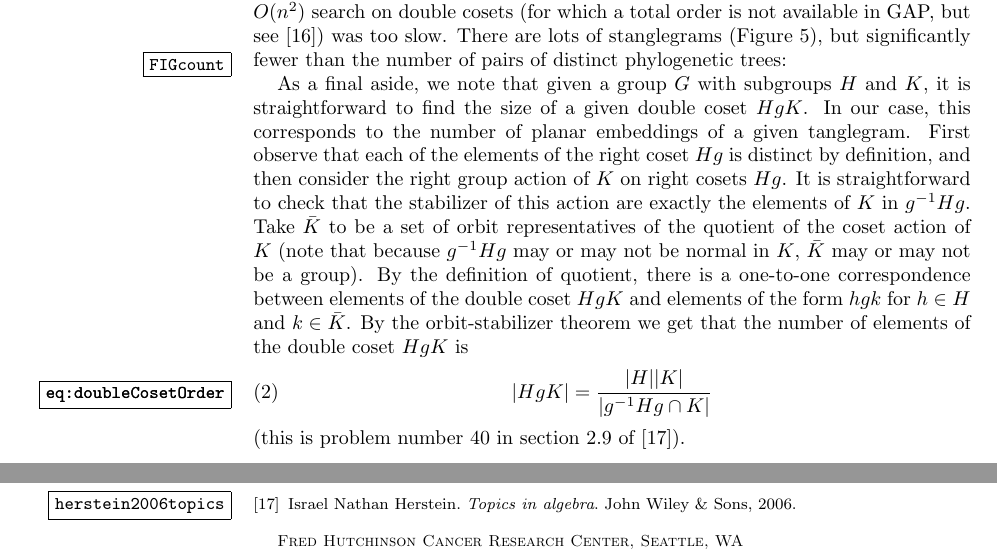
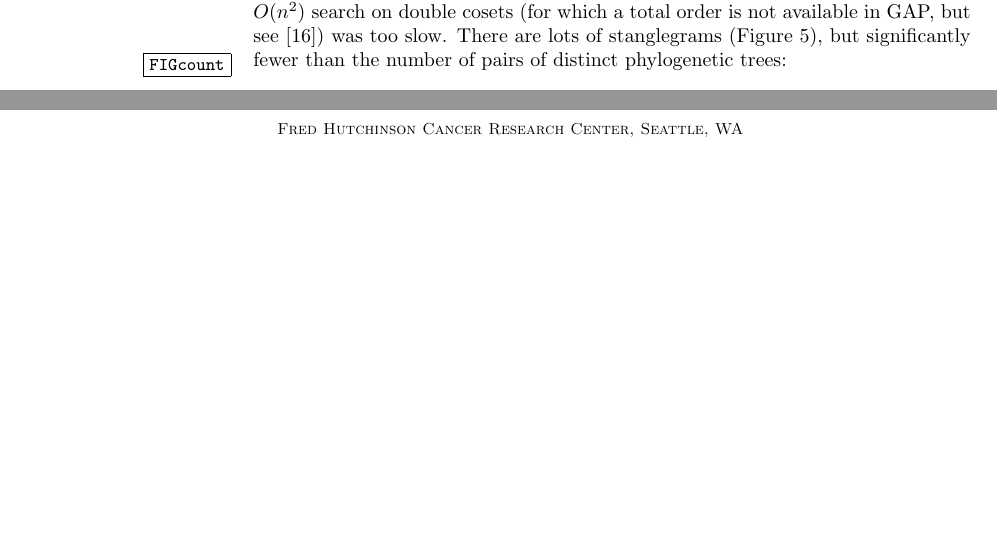
Before and after one commit to matsengrp/tangle, a LaTeX paper (tangle.tex): two parts of pages 7 and 10 of 10 before the commit and two parts of pages 7 and 9 of 9 after it, joined at a grey line, cut so that both start at the same text, the shorter picture padded with empty space. Compiled offline with pdfLaTeX.

Commit message:
RIP solution to herstein2006topics problem.
I.e. the size of a double coset.

```diff
--- a/tangle.tex
+++ b/tangle.tex
@@ -278,19 +278,6 @@ To take the extra symmetry induced by stanglegrams into account, I wrote some GA
 There are lots of stanglegrams (Figure~\ref{FIGcount}), but significantly fewer than the number of pairs of distinct phylogenetic trees:
 \FIGcount
 
-As a final aside, we note that given a group $G$ with subgroups $H$ and $K$, it is straightforward to find the size of a given double coset $HgK$.
-In our case, this corresponds to the number of planar embeddings of a given tanglegram.
-First observe that each of the elements of the right coset $Hg$ is distinct by definition, and then consider the right group action of $K$ on right cosets $Hg$.
-It is straightforward to check that the stabilizer of this action are exactly the elements of $K$ in $g^{-1} H g$.
-Take $\bar K$ to be a set of orbit representatives of the quotient of the coset action of $K$ (note that because $g^{-1} H g$ may or may not be normal in $K$, $\bar K$ may or may not be a group).
-By the definition of quotient, there is a one-to-one correspondence between elements of the double coset $HgK$ and elements of the form $hgk$ for $h \in H$ and $k \in \bar K$.
-By the orbit-stabilizer theorem we get that the number of elements of the double coset $HgK$ is
-\begin{equation}
-\label{eq:doubleCosetOrder}
-|HgK| = \frac{|H| |K|}{|g^{-1} H g \cap K|}
-\end{equation}
-(this is problem number 40 in section 2.9 of \cite{herstein2006topics}).
-
 
 \section{Action of the tree normalizers on tanglegrams}
 Recall that the \emph{normalizer} $N_H(G)$ of a subgroup $H$ in $G$ is the subgroup of elements $g \in G$ such that $gHg^{-1} = H$.
```
